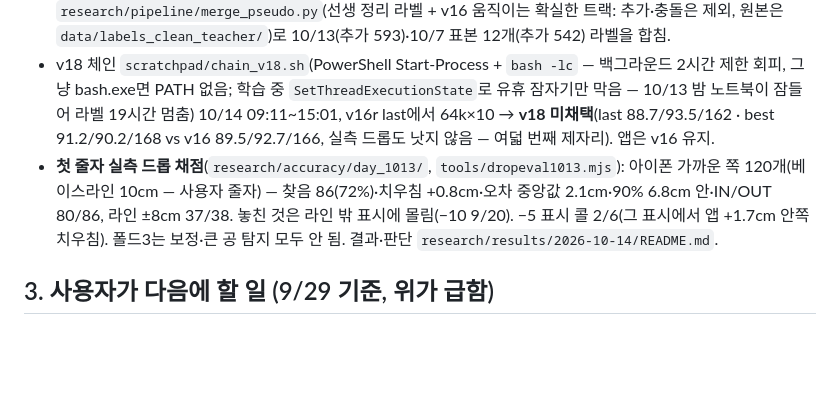
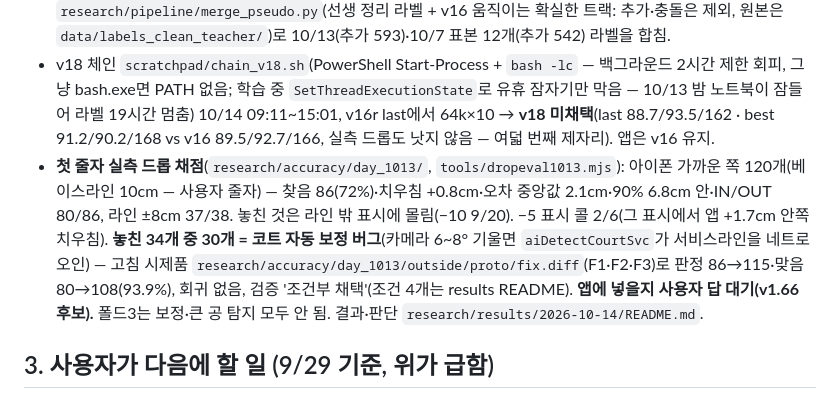
Before and after one commit to yjc20170201-sudo/tennismate, a Markdown page: sync/인수인계_다음세션.md, the part around one of its changes. Rendered like a GitHub page; blank space fills up the shorter version.

Commit message:
문서 동기화 2026-10-14 19:34 (인수인계·CLAUDE.md·세션기록)

```diff
--- a/sync/인수인계_다음세션.md
+++ b/sync/인수인계_다음세션.md
@@ -504,7 +504,7 @@
 - 카메라: 아이폰 **2.65m·베이스라인 뒤 5.5m**(보정 16/24, 10:03~10:09 각도 바뀜), 폴드3 **보정 0/23**(낮고 베이스라인 바로 뒤 — 옆줄 화면 밖, 먼 베이스라인이 그물 뒤). 폴드3는 3m↑·더 뒤 또는 코너로.
 - v16 채점(선생 기준) 70.1/68.5 — 불일치 크롭을 보면 선생이 먼 공·카메라 앞 큰 공을 놓치고 웅덩이 한 점을 공으로 찍음, 학생도 일부 떨어지는 공을 놓침 → 선생 라벨만으론 학습 안 함. 새 도구 `research/pipeline/merge_pseudo.py`(선생 정리 라벨 + v16 움직이는 확실한 트랙: 추가·충돌은 제외, 원본은 `data/labels_clean_teacher/`)로 10/13(추가 593)·10/7 표본 12개(추가 542) 라벨을 합침.
 - v18 체인 `scratchpad/chain_v18.sh`(PowerShell Start-Process + `bash -lc` — 백그라운드 2시간 제한 회피, 그냥 bash.exe면 PATH 없음; 학습 중 `SetThreadExecutionState`로 유휴 잠자기만 막음 — 10/13 밤 노트북이 잠들어 라벨 19시간 멈춤) 10/14 09:11~15:01, v16r last에서 64k×10 → **v18 미채택**(last 88.7/93.5/162 · best 91.2/90.2/168 vs v16 89.5/92.7/166, 실측 드롭도 낫지 않음 — 여덟 번째 제자리). 앱은 v16 유지.
-- **첫 줄자 실측 드롭 채점**(`research/accuracy/day_1013/`, `tools/dropeval1013.mjs`): 아이폰 가까운 쪽 120개(베이스라인 10cm — 사용자 줄자) — 찾음 86(72%)·치우침 +0.8cm·오차 중앙값 2.1cm·90% 6.8cm 안·IN/OUT 80/86, 라인 ±8cm 37/38. 놓친 것은 라인 밖 표시에 몰림(−10 9/20). −5 표시 콜 2/6(그 표시에서 앱 +1.7cm 안쪽 치우침). 폴드3는 보정·큰 공 탐지 모두 안 됨. 결과·판단 `research/results/2026-10-14/README.md`.
+- **첫 줄자 실측 드롭 채점**(`research/accuracy/day_1013/`, `tools/dropeval1013.mjs`): 아이폰 가까운 쪽 120개(베이스라인 10cm — 사용자 줄자) — 찾음 86(72%)·치우침 +0.8cm·오차 중앙값 2.1cm·90% 6.8cm 안·IN/OUT 80/86, 라인 ±8cm 37/38. 놓친 것은 라인 밖 표시에 몰림(−10 9/20). −5 표시 콜 2/6(그 표시에서 앱 +1.7cm 안쪽 치우침). **놓친 34개 중 30개 = 코트 자동 보정 버그**(카메라 6~8° 기울면 `aiDetectCourtSvc`가 서비스라인을 네트로 오인) — 고침 시제품 `research/accuracy/day_1013/outside/proto/fix.diff`(F1·F2·F3)로 판정 86→115·맞음 80→108(93.9%), 회귀 없음, 검증 '조건부 채택'(조건 4개는 results README). **앱에 넣을지 사용자 답 대기(v1.66 후보).** 폴드3는 보정·큰 공 탐지 모두 안 됨. 결과·판단 `research/results/2026-10-14/README.md`.
 
 ## 3. 사용자가 다음에 할 일 (9/29 기준, 위가 급함)
 
```
Also changed, not shown: other parts of sync/인수인계_다음세션.md (+1 -1 lines), sync/CLAUDE.md (+1 -1 lines), sync/세션기록_2026-09-13.md (+1 -1 lines).
